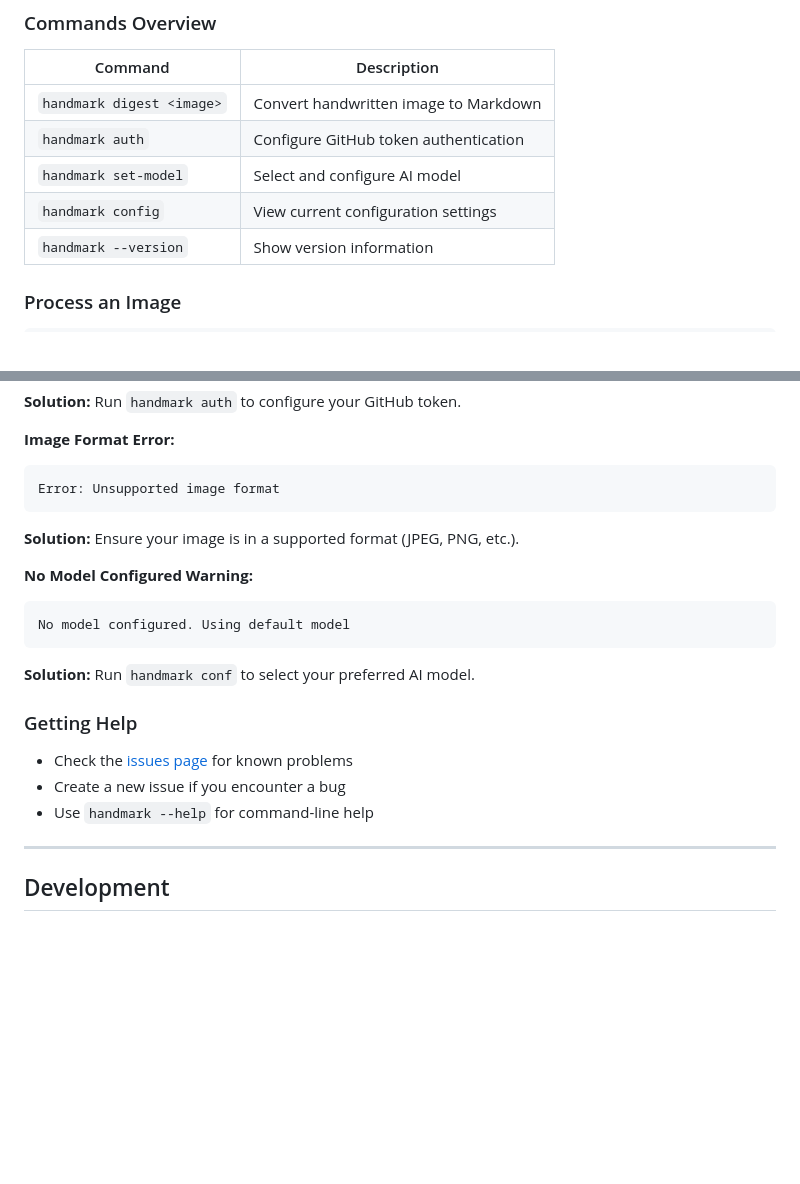
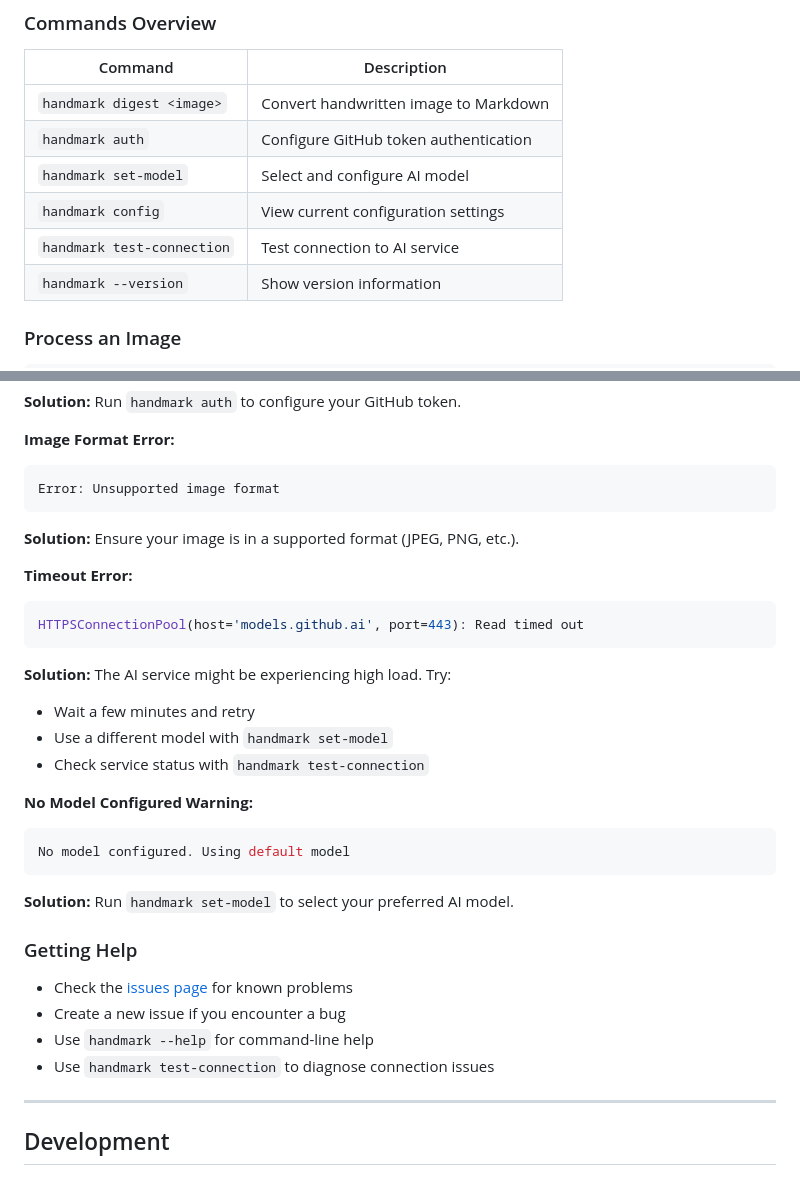
Before and after one commit to devgabrielsborges/handmark, a Markdown page: README.md, 2 parts joined by grey strips. Rendered like a GitHub page; blank space fills up the shorter version.

Commit message:
docs: Update README to add connection testing command and improve error handling instructions

````diff
--- a/README.md
+++ b/README.md
@@ -91,6 +91,7 @@ This will prompt you to enter your GitHub token, which provides access to Azure
 | `handmark auth` | Configure GitHub token authentication |
 | `handmark set-model` | Select and configure AI model |
 | `handmark config` | View current configuration settings |
+| `handmark test-connection` | Test connection to AI service |
 | `handmark --version` | Show version information |
 
 ### Process an Image
@@ -230,17 +231,32 @@ Error: Unsupported image format
 ```
 **Solution:** Ensure your image is in a supported format (JPEG, PNG, etc.).
 
+**Timeout Error:**
+
+```bash
+HTTPSConnectionPool(host='models.github.ai', port=443): Read timed out
+```
+
+**Solution:** The AI service might be experiencing high load. Try:
+
+* Wait a few minutes and retry
+* Use a different model with `handmark set-model`
+* Check service status with `handmark test-connection`
+
 **No Model Configured Warning:**
-```
+
+```bash
 No model configured. Using default model
 ```
-**Solution:** Run `handmark conf` to select your preferred AI model.
+
+**Solution:** Run `handmark set-model` to select your preferred AI model.
 
 ### Getting Help
 
-- Check the [issues page](https://github.com/devgabrielsborges/handmark/issues) for known problems
-- Create a new issue if you encounter a bug
-- Use `handmark --help` for command-line help
+* Check the [issues page](https://github.com/devgabrielsborges/handmark/issues) for known problems
+* Create a new issue if you encounter a bug
+* Use `handmark --help` for command-line help
+* Use `handmark test-connection` to diagnose connection issues
 
 ---
 
````
